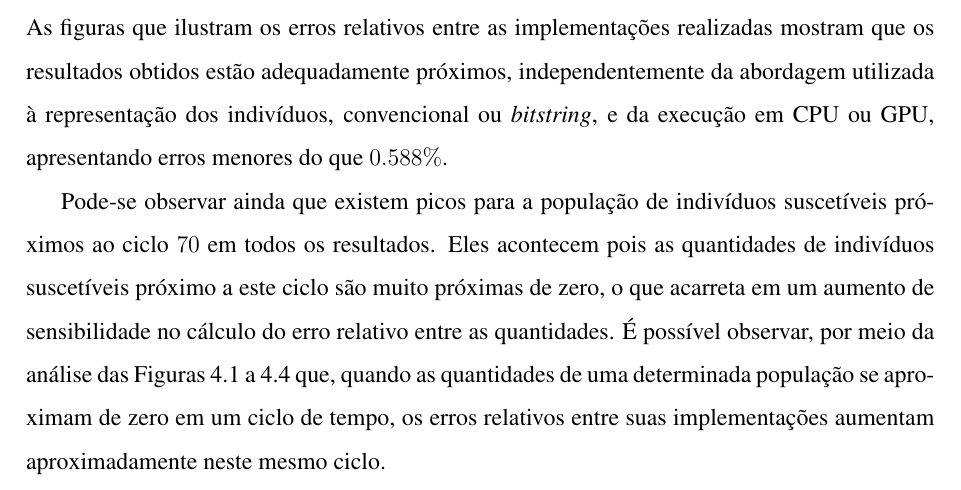
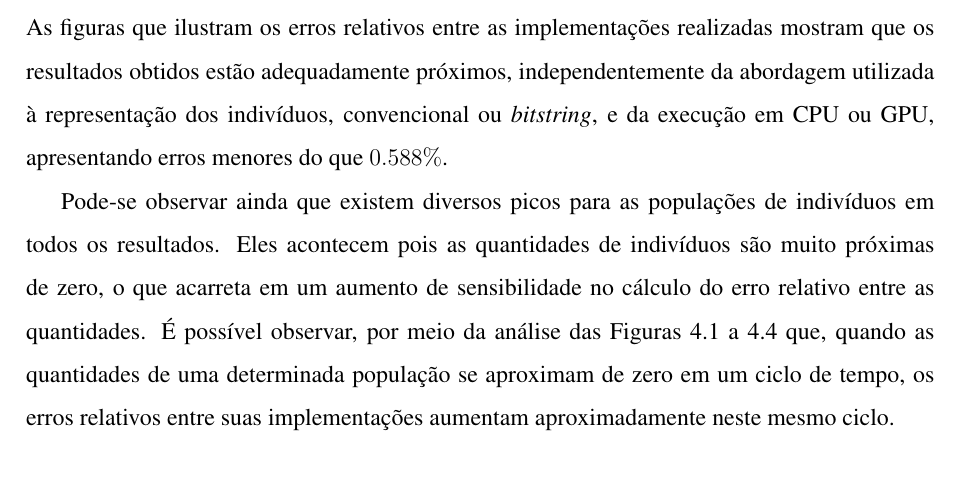
Before and after one commit to kaizerw/TCC, a LaTeX thesis (TCC.tex, which reads capitulo4/capitulo4.tex): part of page 75 of 87, cut so that both start at the same text. Compiled offline with pdfLaTeX; the source files are stored in an older character set and shown here as Unicode.

Commit message:
Versão final

```diff
--- a/capitulo4/capitulo4.tex
+++ b/capitulo4/capitulo4.tex
@@ -118,7 +117,7 @@ Após a compatibilização das distribuições utilizadas para a geração de n
 
 A Figura \ref{fig:acuracia_CPU_CPU} ilustra os erros relativos entre as implementações convencional e \textit{bitstring} em CPU, a Figura \ref{fig:acuracia_GPU_GPU} ilustra os erros relativos entre as implementações convencional e \textit{bitstring} em GPU, a Figura \ref{fig:acuracia_CPU_GPU_C} ilustra os erros relativos entre as implementações convencionais em CPU e GPU e a Figura \ref{fig:acuracia_GPU_GPU_B} ilustra os erros relativos entre as implementações \textit{bitstring} em CPU e GPU. As figuras que ilustram os erros relativos entre as implementações realizadas mostram que os resultados obtidos estão adequadamente próximos, independentemente da abordagem utilizada à representação dos indivíduos, convencional ou \textit{bitstring}, e da execução em CPU ou GPU, apresentando erros menores do que $0.588\%$.
 
-Pode-se observar ainda que existem picos para a população de indivíduos suscetíveis próximos ao ciclo $70$ em todos os resultados. Eles acontecem pois as quantidades de indivíduos suscetíveis próximo a este ciclo são muito próximas de zero, o que acarreta em um aumento de sensibilidade no cálculo do erro relativo entre as quantidades. É possível observar, por meio da análise das Figuras \ref{fig:convencional_cpu} a \ref{fig:bitstring_gpu} que, quando as quantidades de uma determinada população se aproximam de zero em um ciclo de tempo, os erros relativos entre suas implementações aumentam aproximadamente neste mesmo ciclo.
+Pode-se observar ainda que existem diversos picos para as populações de indivíduos em todos os resultados. Eles acontecem pois as quantidades de indivíduos são muito próximas de zero, o que acarreta em um aumento de sensibilidade no cálculo do erro relativo entre as quantidades. É possível observar, por meio da análise das Figuras \ref{fig:convencional_cpu} a \ref{fig:bitstring_gpu} que, quando as quantidades de uma determinada população se aproximam de zero em um ciclo de tempo, os erros relativos entre suas implementações aumentam aproximadamente neste mesmo ciclo.
 
 \begin{figure}[H]
   \centering
```
Also changed, not shown: Figuras/Acuracia/1-erros_relativos_CPU_CPU.png, Figuras/Acuracia/2-erros_relativos_GPU_GPU.png, Figuras/Acuracia/3-erros_relativos_CPU_GPU_C.png, Figuras/Acuracia/4-erros_relativos_CPU_GPU_B.png, Figuras/Bitstring_CPU.png, Figuras/Bitstring_GPU.png, Figuras/Convencional_CPU.png, Figuras/Convencional_GPU.png, capitulo4/capitulo4.tex (1 more changed lines), 1 other file.
